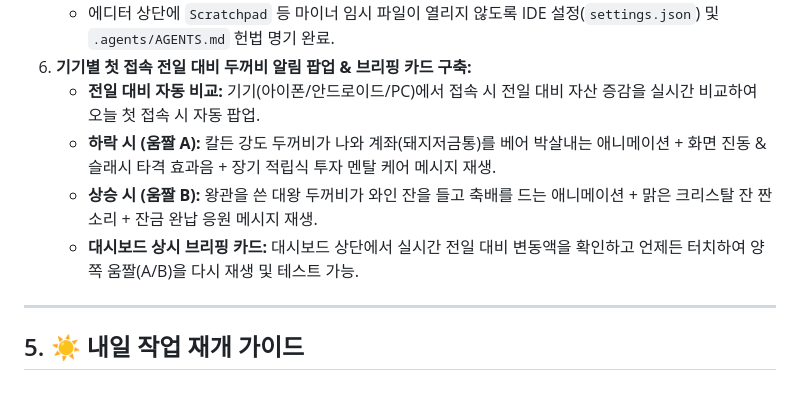
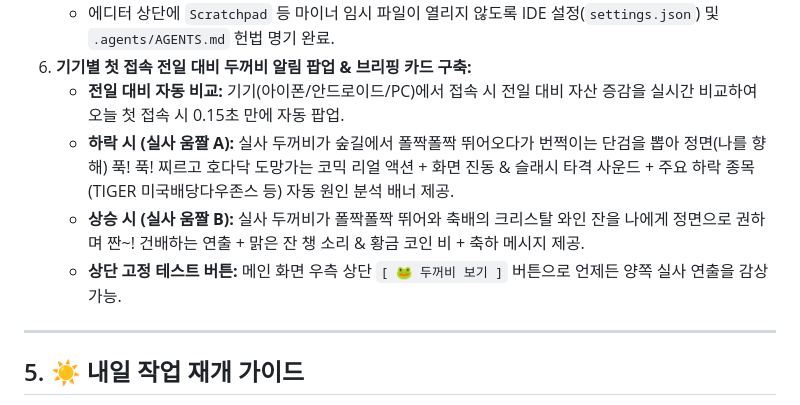
Before and after one commit to ingyeopower-cpu/money, a Markdown page: PROJECT_STATUS.md, the part around the change. Drawn GitHub-style.

Commit message:
docs: 실사 두꺼비 움짤 연출 개편 내역 문서화

```diff
--- a/PROJECT_STATUS.md
+++ b/PROJECT_STATUS.md
@@ -60,10 +60,10 @@
 5. **IDE 환경 및 에이전트 지침 최적화:**
    - 에디터 상단에 `Scratchpad` 등 마이너 임시 파일이 열리지 않도록 IDE 설정(`settings.json`) 및 `.agents/AGENTS.md` 헌법 명기 완료.
 6. **기기별 첫 접속 전일 대비 두꺼비 알림 팝업 & 브리핑 카드 구축:**
-   - **전일 대비 자동 비교:** 기기(아이폰/안드로이드/PC)에서 접속 시 전일 대비 자산 증감을 실시간 비교하여 오늘 첫 접속 시 자동 팝업.
-   - **하락 시 (움짤 A):** 칼든 강도 두꺼비가 나와 계좌(돼지저금통)를 베어 박살내는 애니메이션 + 화면 진동 & 슬래시 타격 효과음 + 장기 적립식 투자 멘탈 케어 메시지 재생.
-   - **상승 시 (움짤 B):** 왕관을 쓴 대왕 두꺼비가 와인 잔을 들고 축배를 드는 애니메이션 + 맑은 크리스탈 잔 짠 소리 + 잔금 완납 응원 메시지 재생.
-   - **대시보드 상시 브리핑 카드:** 대시보드 상단에서 실시간 전일 대비 변동액을 확인하고 언제든 터치하여 양쪽 움짤(A/B)을 다시 재생 및 테스트 가능.
+   - **전일 대비 자동 비교:** 기기(아이폰/안드로이드/PC)에서 접속 시 전일 대비 자산 증감을 실시간 비교하여 오늘 첫 접속 시 0.15초 만에 자동 팝업.
+   - **하락 시 (실사 움짤 A):** 실사 두꺼비가 숲길에서 폴짝폴짝 뛰어오다가 번쩍이는 단검을 뽑아 정면(나를 향해) 푹! 푹! 찌르고 호다닥 도망가는 코믹 리얼 액션 + 화면 진동 & 슬래시 타격 사운드 + 주요 하락 종목(TIGER 미국배당다우존스 등) 자동 원인 분석 배너 제공.
+   - **상승 시 (실사 움짤 B):** 실사 두꺼비가 폴짝폴짝 뛰어와 축배의 크리스탈 와인 잔을 나에게 정면으로 권하며 짠~! 건배하는 연출 + 맑은 잔 챙 소리 & 황금 코인 비 + 축하 메시지 제공.
+   - **상단 고정 테스트 버튼:** 메인 화면 우측 상단 `[ 🐸 두꺼비 보기 ]` 버튼으로 언제든 양쪽 실사 연출을 감상 가능.
 
 ---
 
```
